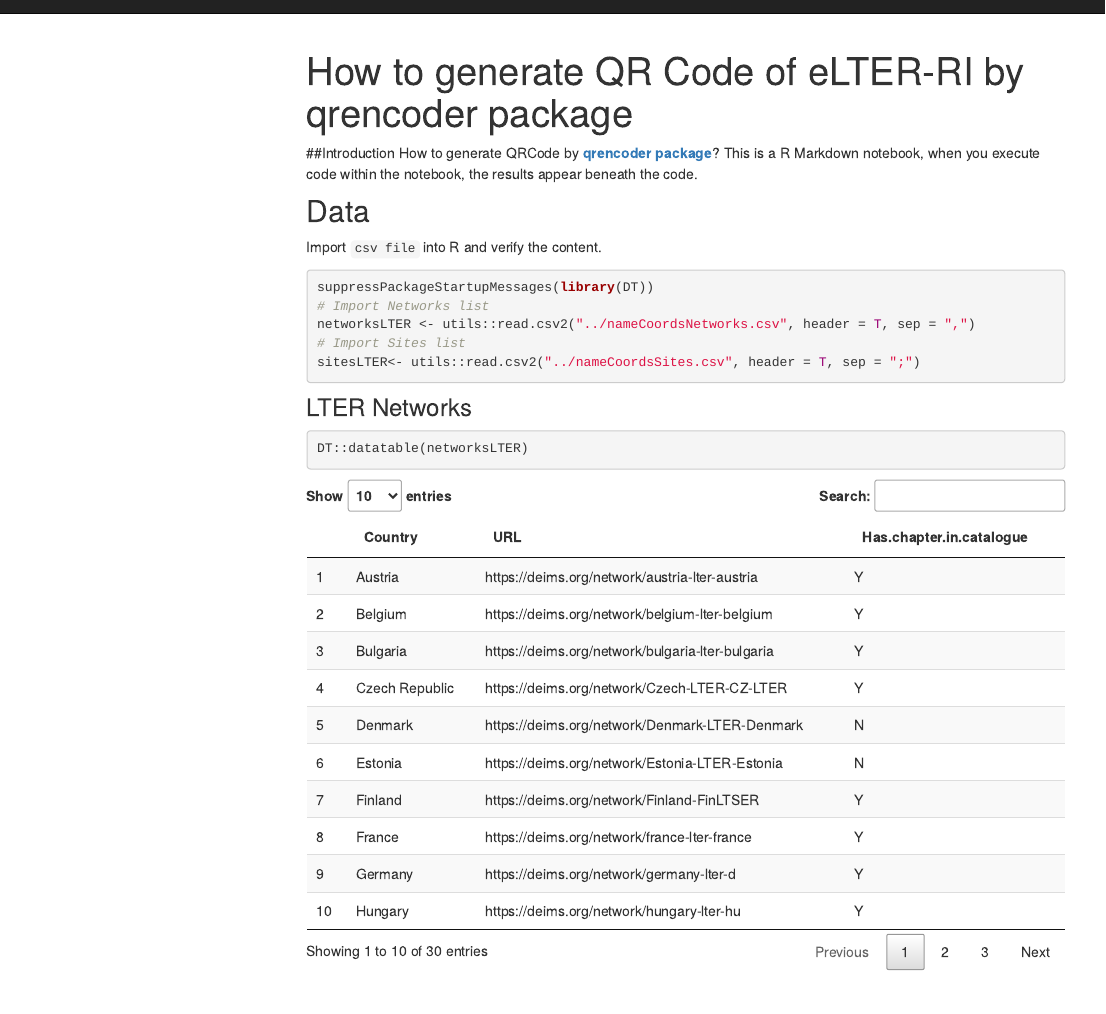
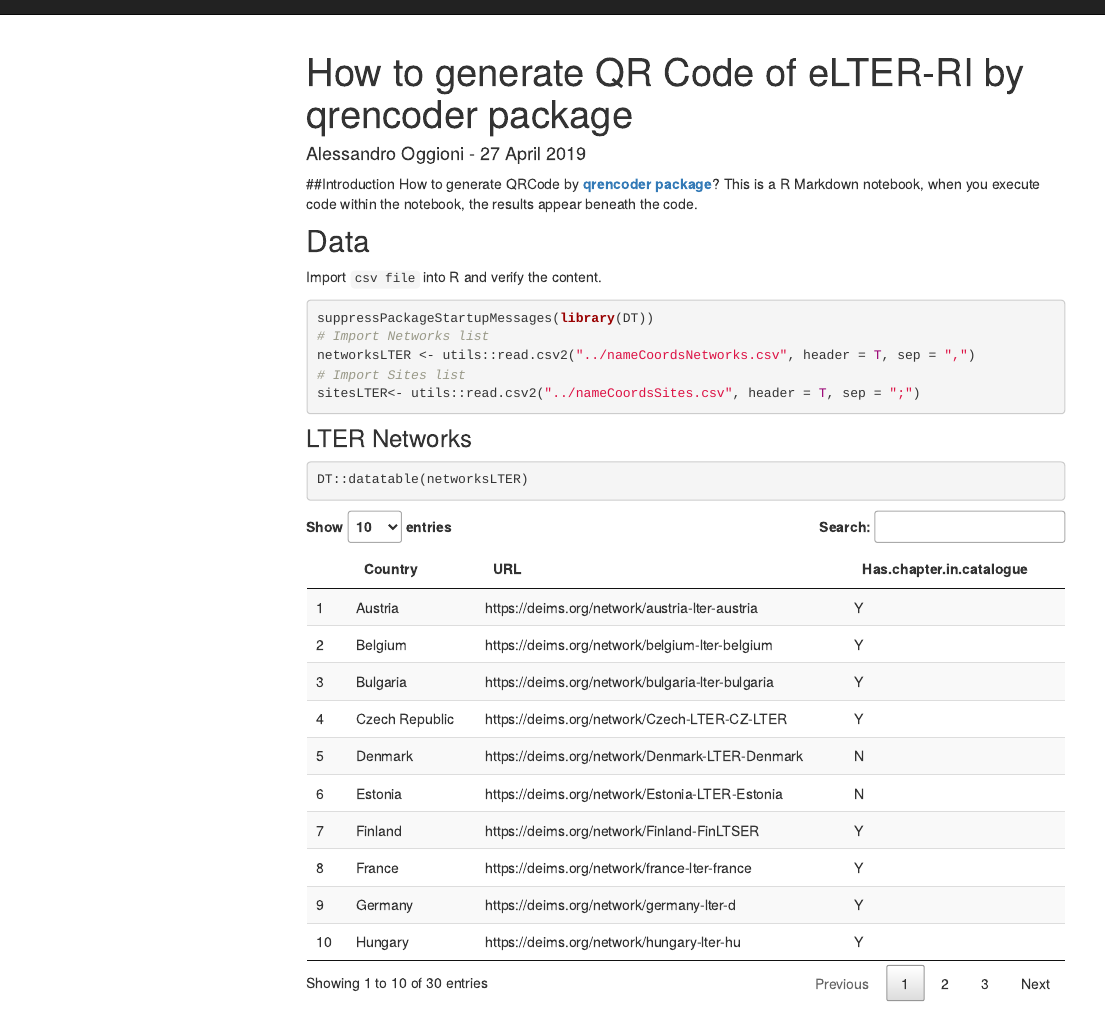
Before and after one commit to oggioniale/LTERSitesQRCode, an R Markdown document (docs/QRCodeGenerator.Rmd): the page in a window 1100 px wide, from its top. Rendered offline with R 4.5, knitr and Pandoc, with nearby package versions; some code elsewhere in the file could not run offline; a font, style sheet, LaTeX package, included part or bibliography that could not be used is replaced or left out; menus at the side of the page are left out.

Commit message:
new changes in docs

```diff
--- a/docs/QRCodeGenerator.Rmd
+++ b/docs/QRCodeGenerator.Rmd
@@ -1,5 +1,7 @@
 ---
 title: "How to generate QR Code of eLTER-RI by qrencoder package"
+author: "Alessandro Oggioni - 27 April 2019"
+description: ""
 ---
 
 ##Introduction
```
Also changed, not shown: docs/_site.yml.
